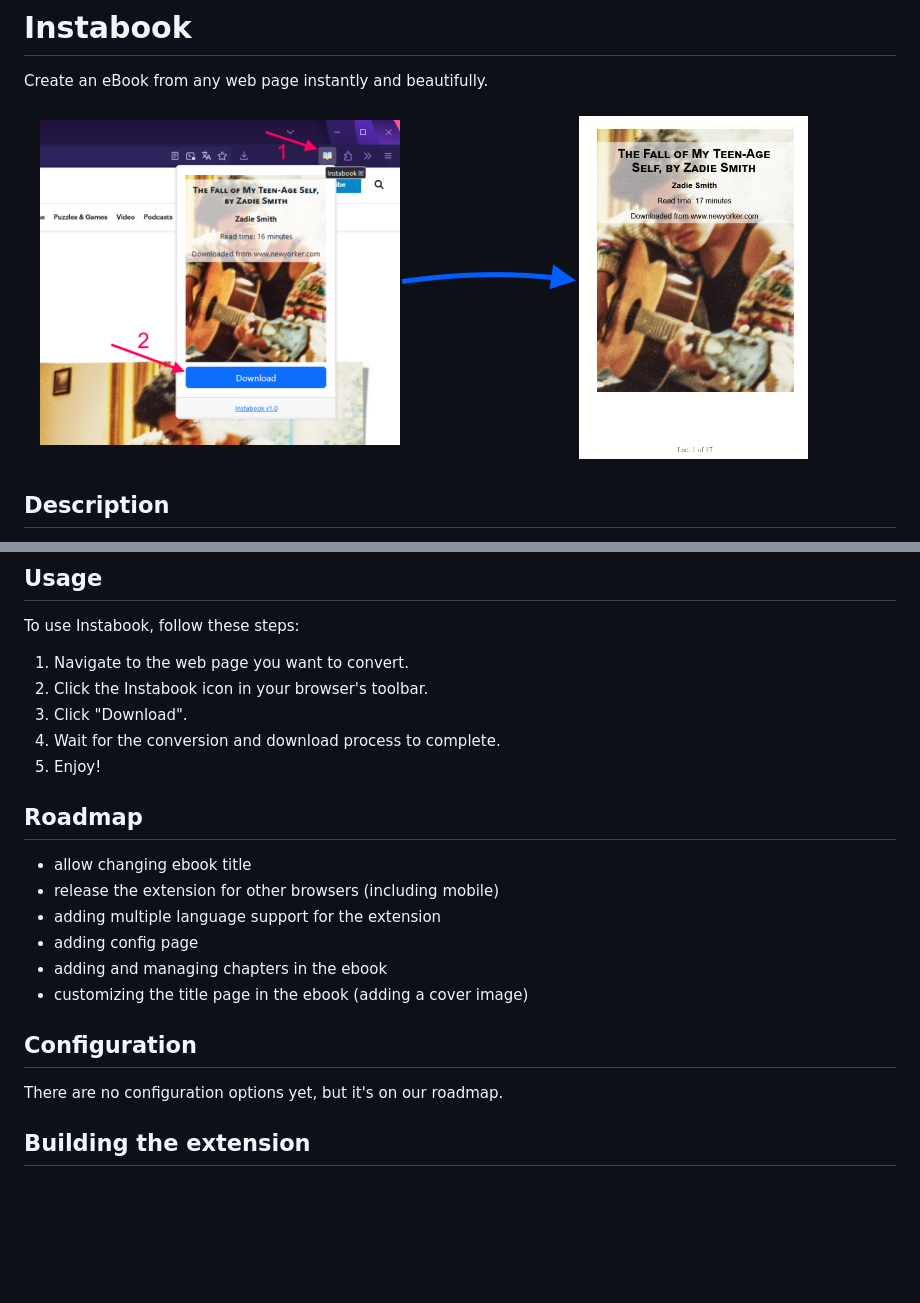
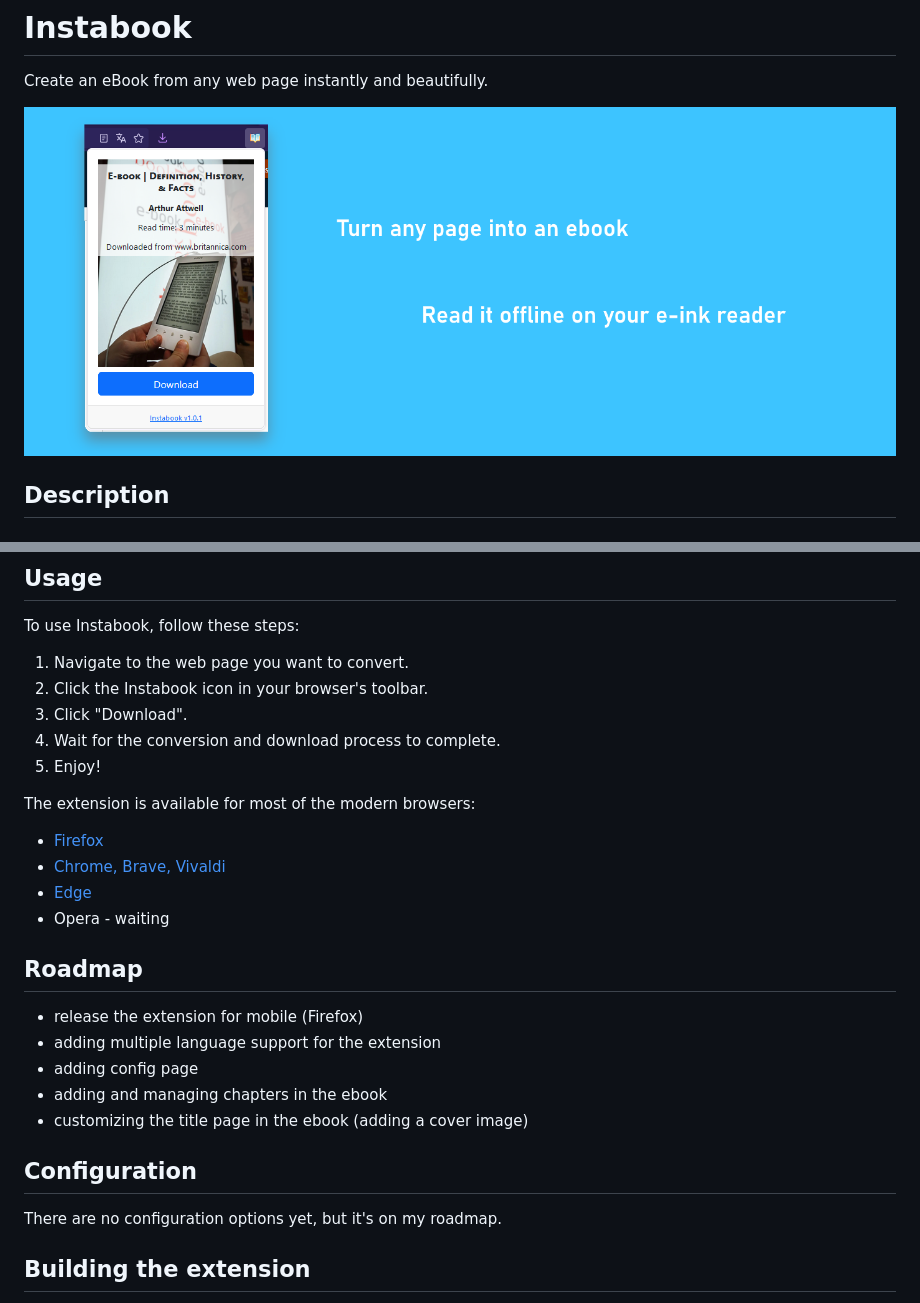
Before and after one commit to bartoffw/instabook, a Markdown page: README.md, 2 parts joined by grey strips. GitHub-like rendering; pictures changed too: screenshots/extension-large-horizontal.png (added); blank space fills up the shorter version.

```diff
--- a/README.md
+++ b/README.md
@@ -2,7 +2,7 @@
 
 Create an eBook from any web page instantly and beautifully.
 
-![Instabook conversion](/screenshots/screenshot.png)
+![Instabook conversion](/screenshots/extension-large-horizontal.png)
 
 ## Description
 
@@ -25,10 +25,16 @@ To use Instabook, follow these steps:
 4. Wait for the conversion and download process to complete.
 5. Enjoy!
 
+The extension is available for most of the modern browsers:
+
+* [Firefox](https://addons.mozilla.org/pl/firefox/addon/instabook/)
+* [Chrome, Brave, Vivaldi](https://chromewebstore.google.com/detail/instabook/flabhaeaccijjbjmnchngohnpjiphkhl)
+* [Edge](https://microsoftedge.microsoft.com/addons/detail/instabook/dkdkmfokibfehifljhmoedmjbiahibkg)
+* Opera - waiting
+
 ## Roadmap
 
-- allow changing ebook title
-- release the extension for other browsers (including mobile)
+- release the extension for mobile (Firefox)
 - adding multiple language support for the extension
 - adding config page
 - adding and managing chapters in the ebook
@@ -36,7 +42,7 @@ To use Instabook, follow these steps:
 
 ## Configuration
 
-There are no configuration options yet, but it's on our roadmap.
+There are no configuration options yet, but it's on my roadmap.
 
 ## Building the extension
 
```
Also changed, not shown: screenshots/blue-bg.png (added), screenshots/extension-promo.png (added), screenshots/logo-chrome-bg.png (added), 4 other files.
